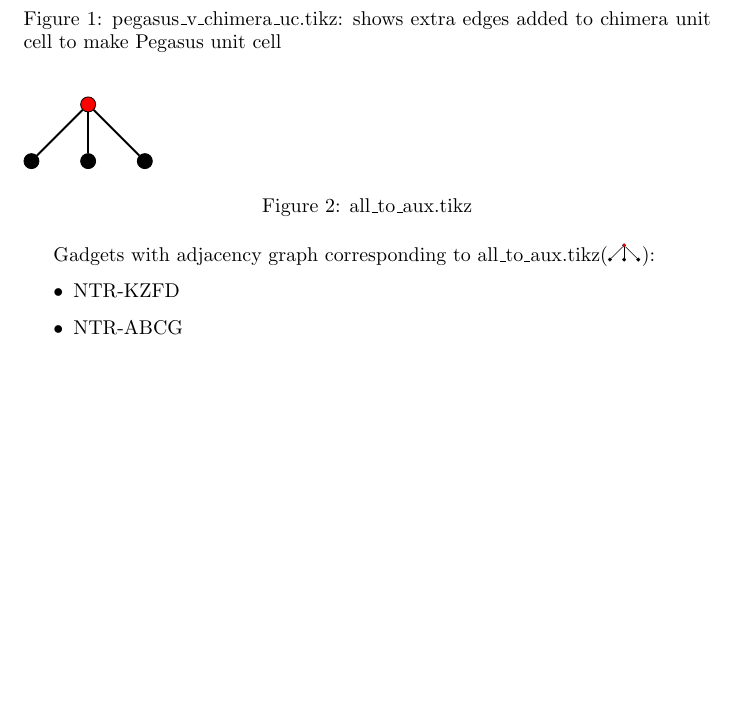
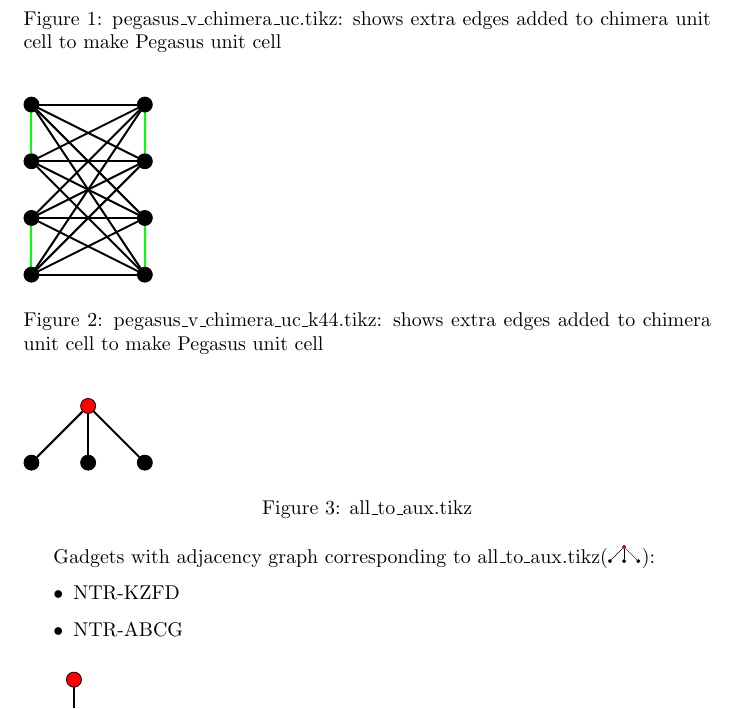
Before and after one commit to HPQC-LABS/quadratization-embeddings, a LaTeX document (tikzit/all_tikzit_figures.tex): part of page 1 of 8, cut so that both start at the same text, the shorter picture padded with empty space. Compiled offline with pdfLaTeX.

Commit message:
forgot to update all figures file on previous push

```diff
--- a/tikzit/all_tikzit_figures.tex
+++ b/tikzit/all_tikzit_figures.tex
@@ -13,6 +13,11 @@
 \begin{figure}
 \input{pegasus_v_chimera_uc.tikz}
 \caption{pegasus\_v\_chimera\_uc.tikz: shows extra edges added to chimera unit cell to make Pegasus unit cell}
+\end{figure}
+
+\begin{figure}
+\input{pegasus_v_chimera_uc_k44.tikz}
+\caption{pegasus\_v\_chimera\_uc\_k44.tikz: shows extra edges added to chimera unit cell to make Pegasus unit cell}
 \end{figure}
 
 
```
Also changed, not shown: tikzit/all_tikzit_figures.pdf, 3 other files.
